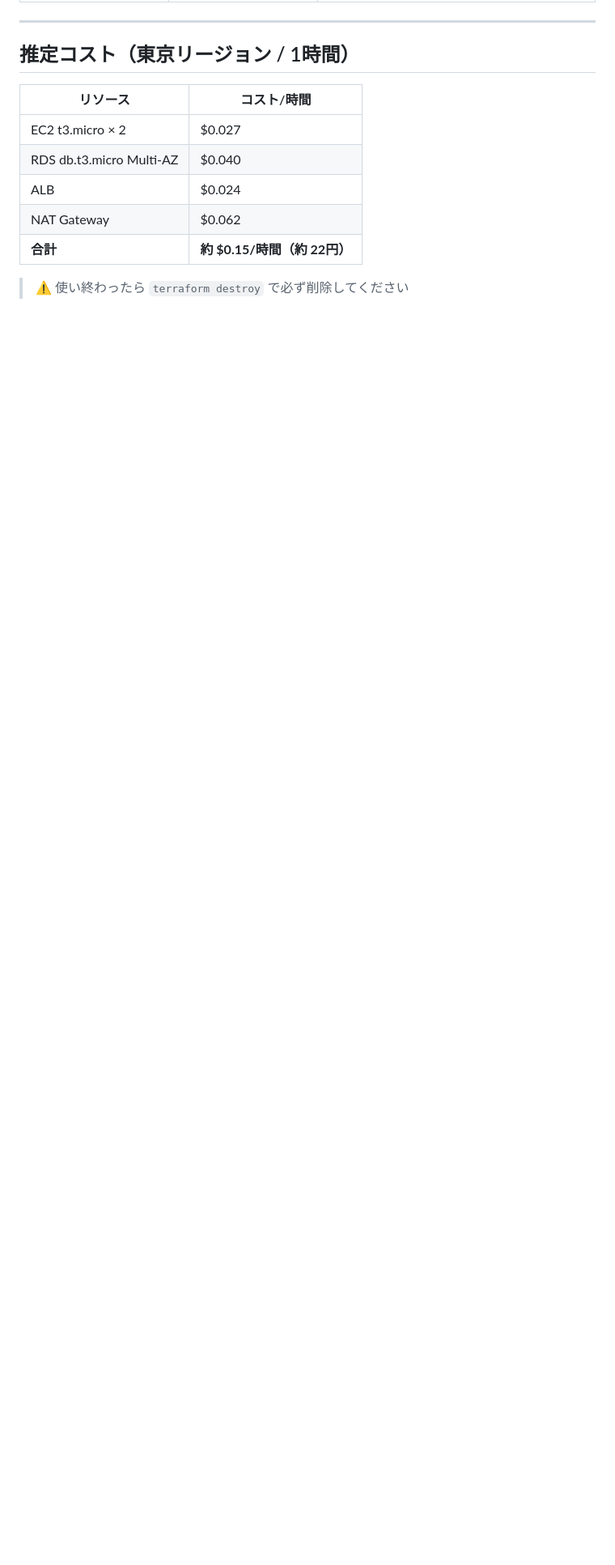
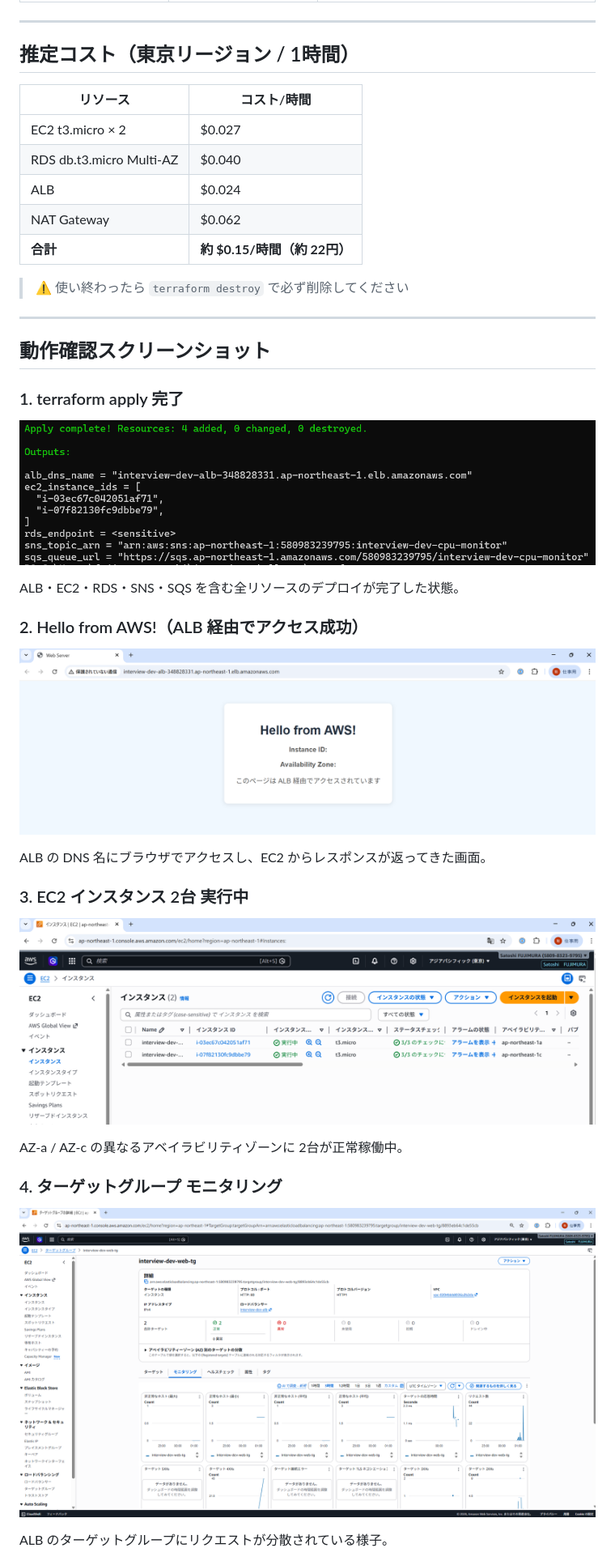
Before and after one commit to satoshif1977/terraform-3tier-webapp, a Markdown page: README.md, the part around one of its changes. Shown at 81% size. Rendered like a GitHub page; pictures changed too: docs/screenshots/01_terraform_apply_complete.png (added), docs/screenshots/04_target_group_monitoring.png (added), docs/screenshots/05_ec2_instances_running.png (added); blank space fills up the shorter version.

Commit message:
docs: 動作確認スクリーンショットを追加し、Terraform の description を英語化
Co-Authored-By: Claude Sonnet 4.6 <noreply@anthropic.com>

```diff
--- a/README.md
+++ b/README.md
@@ -161,3 +161,32 @@ terraform destroy
 | **合計** | **約 $0.15/時間（約 22円）** |
 
 > ⚠️ 使い終わったら `terraform destroy` で必ず削除してください
+
+---
+
+## 動作確認スクリーンショット
+
+### 1. terraform apply 完了
+
+![terraform apply 完了](docs/screenshots/01_terraform_apply_complete.png)
+
+ALB・EC2・RDS・SNS・SQS を含む全リソースのデプロイが完了した状態。
+
+### 2. Hello from AWS!（ALB 経由でアクセス成功）
+
+![Hello from AWS](docs/screenshots/06_hello_from_aws.png)
+
+ALB の DNS 名にブラウザでアクセスし、EC2 からレスポンスが返ってきた画面。
+
+### 3. EC2 インスタンス 2台 実行中
+
+![EC2 インスタンス](docs/screenshots/05_ec2_instances_running.png)
+
+AZ-a / AZ-c の異なるアベイラビリティゾーンに 2台が正常稼働中。
+
+### 4. ターゲットグループ モニタリング
+
+![ターゲットグループ](docs/screenshots/04_target_group_monitoring.png)
+
+ALB のターゲットグループにリクエストが分散されている様子。
+
```
Also changed, not shown: other parts of README.md (+11 -0 lines), docs/screenshots/02_rds_available.png (added), docs/screenshots/03_rds_detail_multaz.png (added), 3 other files.
